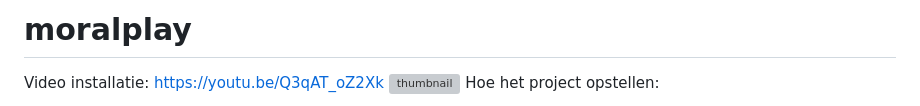
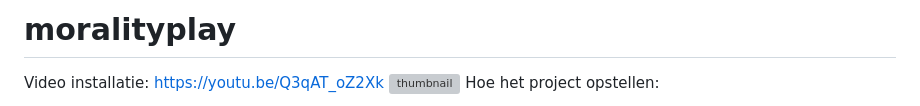
Before and after one commit to Marthe-Tuyteleers/moralityplay, a Markdown page: README.md, the part around the change. GitHub-like rendering; grey boxes are pictures that could not be loaded.

```diff
--- a/README.md
+++ b/README.md
@@ -1,4 +1,4 @@
-# moralplay
+# moralityplay
 Video installatie: https://youtu.be/Q3qAT_oZ2Xk <img width="1512" alt="thumbnail" src="https://github.com/Marthe-Tuyteleers/moralityplay/assets/107477742/a7490a54-7b77-4d3b-9942-f757e2c73304">
 Hoe het project opstellen:
 1. Steek de lader van de Raspberry Pie in stopcontact
```
